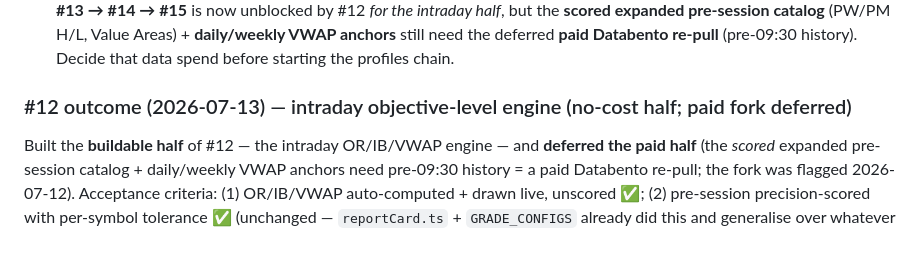
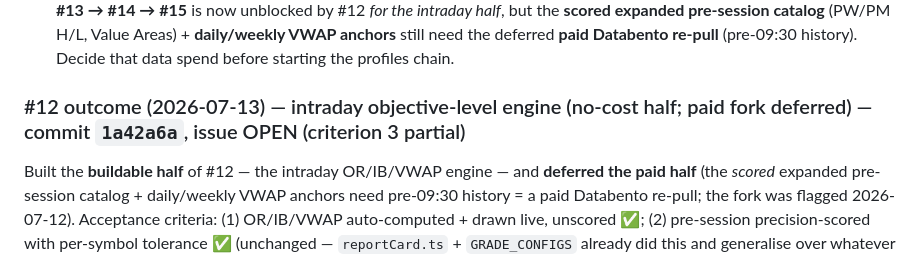
Before and after one commit to averlast/stonks, a Markdown page: docs/PROJECT-STATE.md, the part around the change. Drawn GitHub-style.

Commit message:
Docs: stamp #12 outcome (commit 1a42a6a) — intraday engine done, paid fork open
Co-Authored-By: Claude Opus 4.8 <noreply@anthropic.com>
Claude-Session: https://claude.ai/code/session_01CxhGPLvP7DeGgfEjXfD6NE

```diff
--- a/docs/PROJECT-STATE.md
+++ b/docs/PROJECT-STATE.md
@@ -36,7 +36,7 @@ here is enrichment, not the spine. **Unblocked now**:
 still need the deferred **paid Databento re-pull** (pre-09:30 history). Decide that data spend
 before starting the profiles chain.
 
-### #12 outcome (2026-07-13) — intraday objective-level engine (no-cost half; paid fork deferred)
+### #12 outcome (2026-07-13) — intraday objective-level engine (no-cost half; paid fork deferred) — commit `1a42a6a`, issue OPEN (criterion 3 partial)
 Built the **buildable half** of #12 — the intraday OR/IB/VWAP engine — and **deferred the paid
 half** (the *scored* expanded pre-session catalog + daily/weekly VWAP anchors need pre-09:30
 history = a paid Databento re-pull; the fork was flagged 2026-07-12). Acceptance criteria: (1)
```
